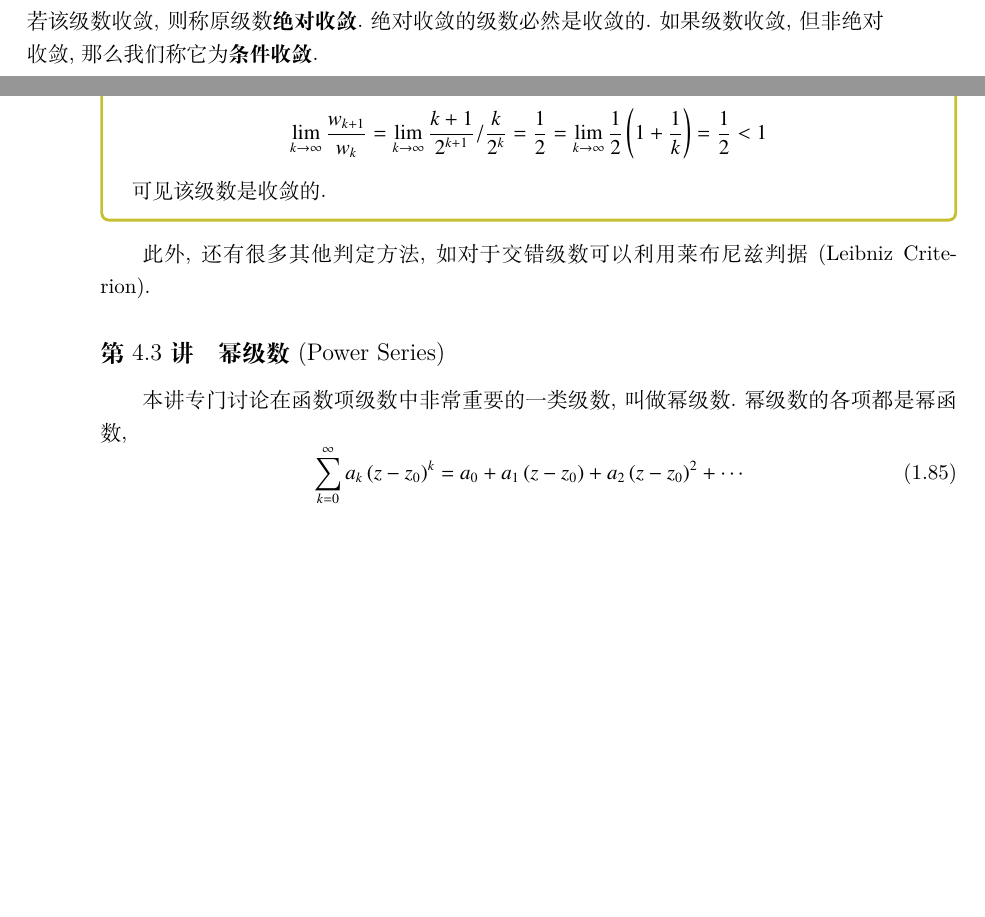
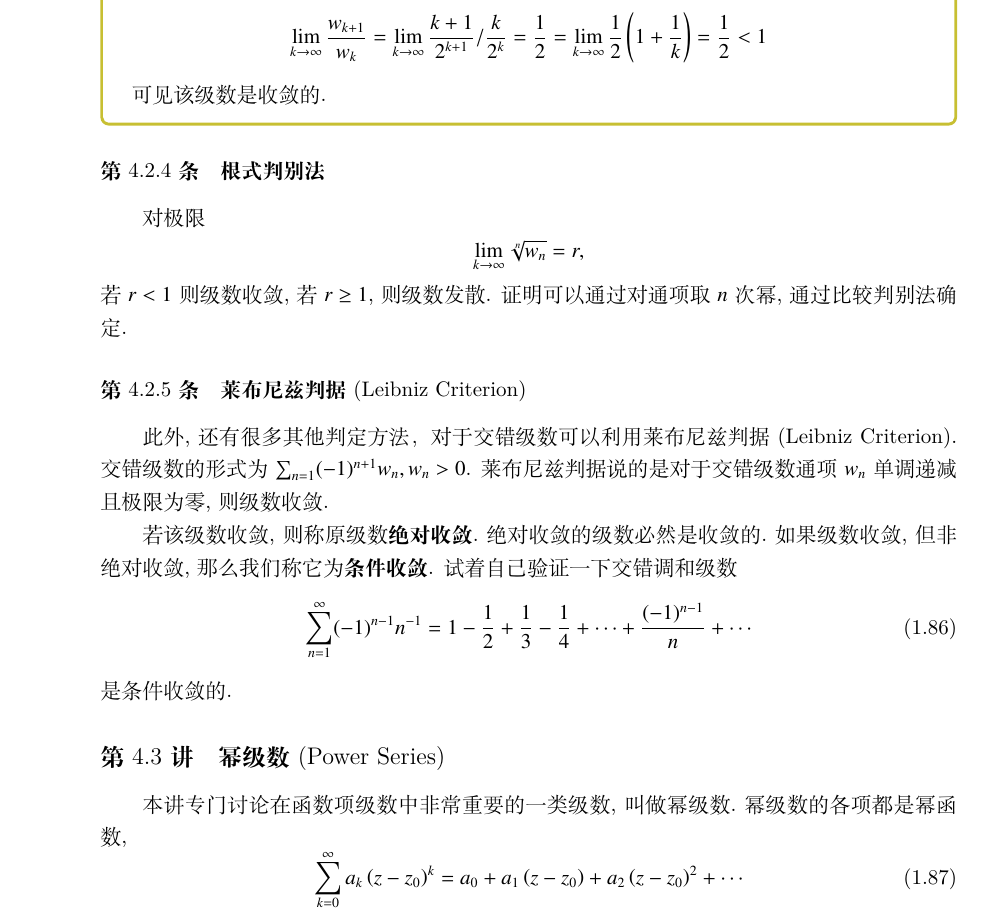
Before and after one commit to kluophysics/mathphy, a LaTeX book (lecture/master.tex, which reads lecture/chap01/convergence_test.tex): two parts of pages 29 and 30 of 65 before the commit and part of page 30 of 67 after it, the two joined at a grey line, cut so that both start at the same text, the shorter picture padded with empty space. Compiled offline with XeLaTeX.

Commit message:
improvement

```diff
--- a/lecture/chap01/convergence_test.tex
+++ b/lecture/chap01/convergence_test.tex
@@ -10,7 +10,7 @@
 \begin{equation}
     \sum_{k=1} |w_k| = \sum_{k=1}\sqrt { u_k^2 + v_k^2},
 \end{equation}
-若该级数收敛,则称原级数\textbf{绝对收敛}.绝对收敛的级数必然是收敛的.如果级数收敛,但非绝对收敛,那么我们称它为\textbf{条件收敛}.
+
 \subsubsection{比较判定法}
 如果我们有某一已知正项级数 $\sum_k a_k$收敛,若级数的每一项都满足 $0 \leq w_k \leq a_k$, 那么可以判定$\sum_k w_k$收敛.
 这可以利用柯西判据进行证明.相反的, 若同发散级数$\sum_{k} a_k$比较有,$0 \leq a_k  \leq w_k$, 那么可以判定$\sum_k w_k$发散.
@@ -56,8 +56,25 @@ $$
 % \end{gathered}
 % $$
 
-% \subsubsection{莱布尼兹判据(Leibniz Criterion)}
-此外,还有很多其他判定方法,如对于交错级数可以利用莱布尼兹判据(Leibniz Criterion).
+\subsubsection{根式判别法}
+对极限
+$$
+\lim_{k\to \infty} \sqrt[n]{w_n} = r,
+$$
+若$r<1$则级数收敛,若$r\geq 1$,则级数发散. 证明可以通过对通项取$n$次幂,通过比较判别法确定.
+
+
+
+\subsubsection{莱布尼兹判据(Leibniz Criterion)}
+此外,还有很多其他判定方法， 对于交错级数可以利用莱布尼兹判据(Leibniz Criterion).
+交错级数的形式为$\sum_{n=1} (-1)^{n+1} w_n, w_n >0$. 莱布尼兹判据说的是对于交错级数通项$w_n$单调递减且极限为零,则级数收敛.
+
+若该级数收敛,则称原级数\textbf{绝对收敛}.绝对收敛的级数必然是收敛的.如果级数收敛,但非绝对收敛,那么我们称它为\textbf{条件收敛}.
+试着自己验证一下交错调和级数
+\begin{equation}
+    \sum_{n=1}^{\infty}(-1)^{n-1} n^{-1}=1-\frac{1}{2}+\frac{1}{3}-\frac{1}{4}+\cdots+\frac{(-1)^{n-1}}{n}+\cdots
+\end{equation}
+是条件收敛的.
 % \begin{enumerate}
 %     \item
 % \end{enumerate}
```
Also changed, not shown: lecture/chap01/complex_function.tex (+8 -0 lines), lecture/chap01/series.tex (+6 -6 lines).
